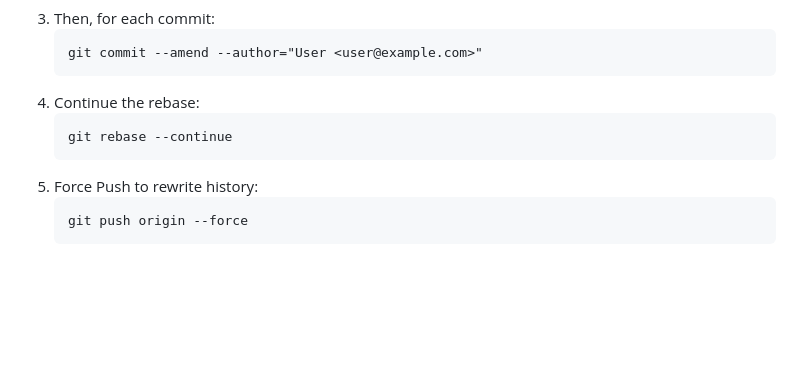
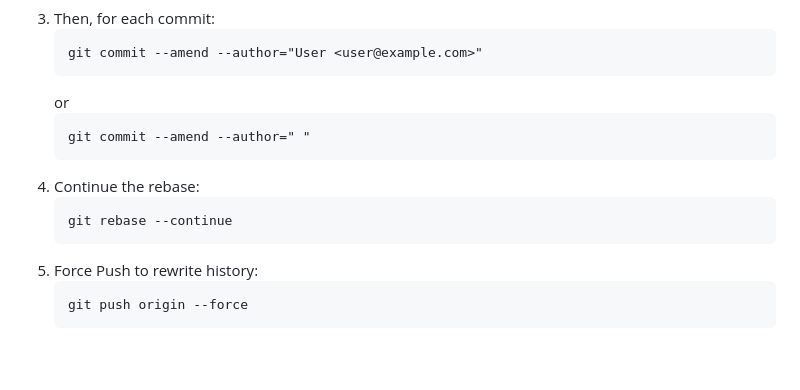
Before and after one commit to m00291/others, a Markdown page: README.md, the part around the change. GitHub-like rendering; blank space fills up the shorter version.

````diff
--- a/README.md
+++ b/README.md
@@ -45,11 +45,15 @@ git config --global user.email "user@example.com"
    ```sieve
    git commit --amend --author="User <user@example.com>"
    ```
-4. Continue the rebase:
+   or
+   ```sieve
+   git commit --amend --author=" "
+   ```
+5. Continue the rebase:
    ```sieve
    git rebase --continue
    ```
-5. Force Push to rewrite history:
+6. Force Push to rewrite history:
    ```sieve
    git push origin --force
    ```
````
